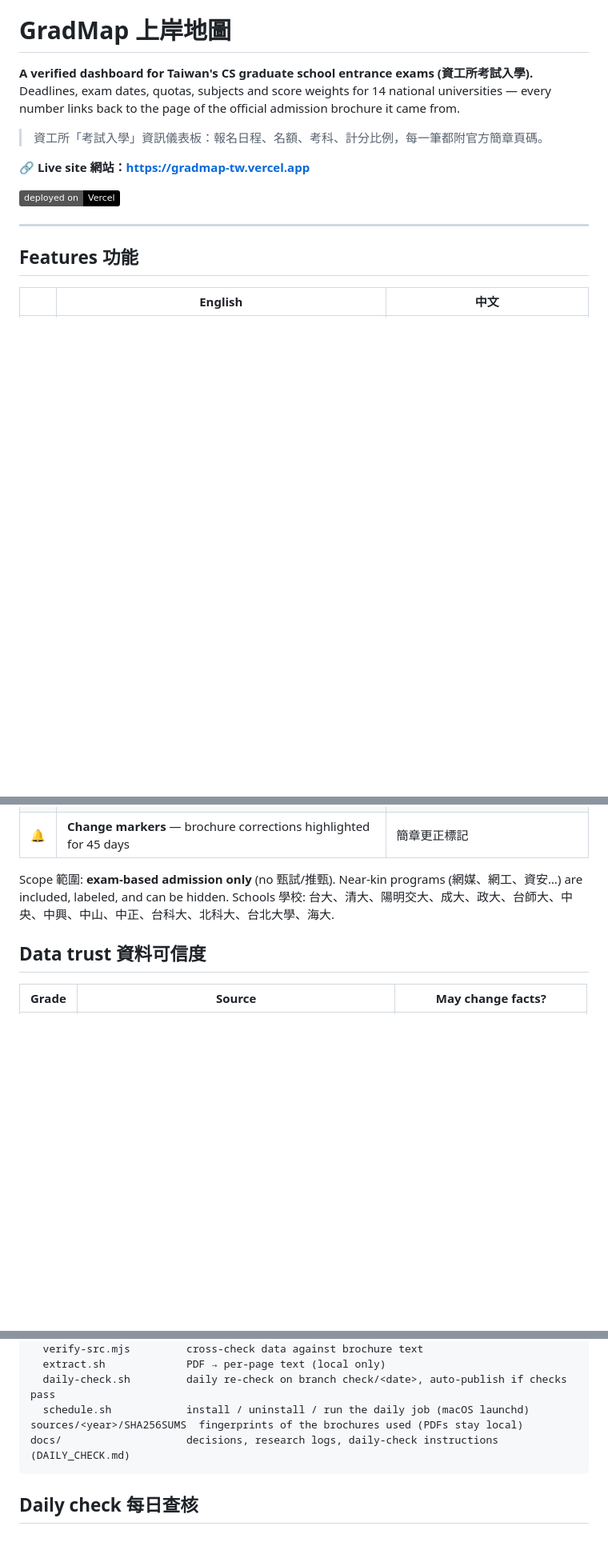
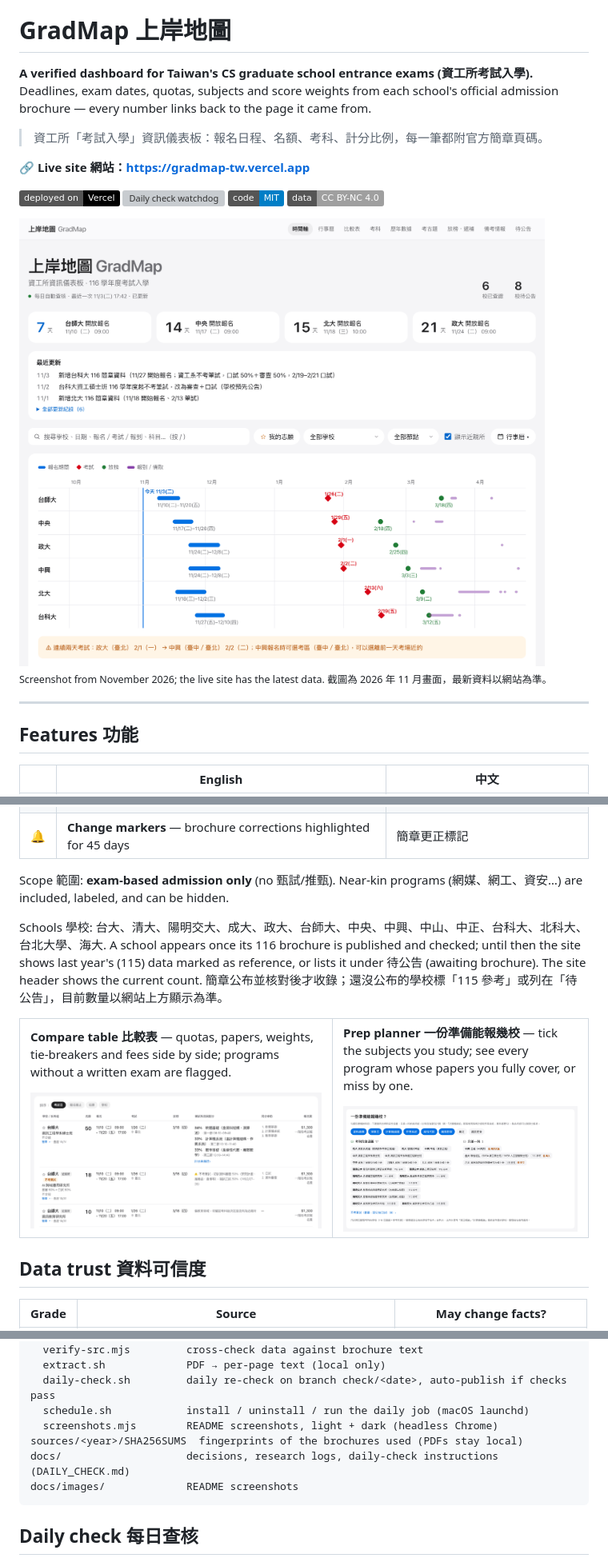
Before and after one commit to TTigger/gradmap, a Markdown page: README.md, 3 parts joined by grey strips. Shown at 80% size. Rendered like a GitHub page; pictures changed too: docs/images/compare-light.png (added), docs/images/hero-light.png (added), docs/images/planner-light.png (added); badges without logos; blank space fills up the shorter version; grey boxes are pictures that could not be loaded.

````diff
--- a/README.md
+++ b/README.md
@@ -1,13 +1,23 @@
 # GradMap 上岸地圖
 
 **A verified dashboard for Taiwan's CS graduate school entrance exams (資工所考試入學).**
-Deadlines, exam dates, quotas, subjects and score weights for 14 national universities — every number links back to the page of the official admission brochure it came from.
+Deadlines, exam dates, quotas, subjects and score weights from each school's official admission brochure — every number links back to the page it came from.
 
 > 資工所「考試入學」資訊儀表板：報名日程、名額、考科、計分比例，每一筆都附官方簡章頁碼。
 
 🔗 **Live site 網站：<https://gradmap-tw.vercel.app>**
 
-[![Vercel](https://img.shields.io/badge/deployed%20on-Vercel-black?logo=vercel)](https://gradmap-tw.vercel.app)
+[![Deployed on Vercel](https://img.shields.io/badge/deployed%20on-Vercel-black?logo=vercel)](https://gradmap-tw.vercel.app)
+[![Daily check watchdog](https://github.com/TTigger/gradmap/actions/workflows/check-watchdog.yml/badge.svg)](https://github.com/TTigger/gradmap/actions/workflows/check-watchdog.yml)
+[![Code: MIT](https://img.shields.io/badge/code-MIT-blue)](LICENSE)
+[![Data: CC BY-NC 4.0](https://img.shields.io/badge/data-CC%20BY--NC%204.0-lightgrey)](LICENSE-DATA)
+
+<picture>
+  <source media="(prefers-color-scheme: dark)" srcset="docs/images/hero-dark.png">
+  <img alt="GradMap timeline: registration countdowns, recent updates, and each school's registration, exam and result dates on one timeline" src="docs/images/hero-light.png">
+</picture>
+
+<sub>Screenshot from November 2026; the live site has the latest data. 截圖為 2026 年 11 月畫面，最新資料以網站為準。</sub>
 
 ---
 
@@ -26,7 +36,35 @@ Deadlines, exam dates, quotas, subjects and score weights for 14 national univer
 | 🔔 | **Change markers** — brochure corrections highlighted for 45 days | 簡章更正標記 |
 
 Scope 範圍: **exam-based admission only** (no 甄試/推甄). Near-kin programs (網媒、網工、資安…) are included, labeled, and can be hidden.
+
 Schools 學校: 台大、清大、陽明交大、成大、政大、台師大、中央、中興、中山、中正、台科大、北科大、台北大學、海大.
+A school appears once its 116 brochure is published and checked; until then the site shows last year's (115) data marked as reference, or lists it under 待公告 (awaiting brochure). The site header shows the current count.
+簡章公布並核對後才收錄；還沒公布的學校標「115 參考」或列在「待公告」，目前數量以網站上方顯示為準。
+
+<table>
+<tr>
+<td width="55%" valign="top">
+
+**Compare table 比較表** — quotas, papers, weights, tie-breakers and fees side by side; programs without a written exam are flagged.
+
+<picture>
+  <source media="(prefers-color-scheme: dark)" srcset="docs/images/compare-dark.png">
+  <img alt="Compare table with quotas, registration and exam dates, paper weights, tie-breakers and fees" src="docs/images/compare-light.png">
+</picture>
+
+</td>
+<td width="45%" valign="top">
+
+**Prep planner 一份準備能報幾校** — tick the subjects you study; see every program whose papers you fully cover, or miss by one.
+
+<picture>
+  <source media="(prefers-color-scheme: dark)" srcset="docs/images/planner-dark.png">
+  <img alt="Prep planner: selected subjects and the programs they fully cover or miss by one subject" src="docs/images/planner-light.png">
+</picture>
+
+</td>
+</tr>
+</table>
 
 ## Data trust 資料可信度
 
@@ -67,8 +105,10 @@ scripts/
   extract.sh             PDF → per-page text (local only)
   daily-check.sh         daily re-check on branch check/<date>, auto-publish if checks pass
   schedule.sh            install / uninstall / run the daily job (macOS launchd)
+  screenshots.mjs        README screenshots, light + dark (headless Chrome)
 sources/<year>/SHA256SUMS  fingerprints of the brochures used (PDFs stay local)
 docs/                    decisions, research logs, daily-check instructions (DAILY_CHECK.md)
+docs/images/             README screenshots
 ```
 
 ## Daily check 每日查核
````
Also changed, not shown: docs/images/compare-dark.png (added), docs/images/hero-dark.png (added), docs/images/planner-dark.png (added), 1 other file.
